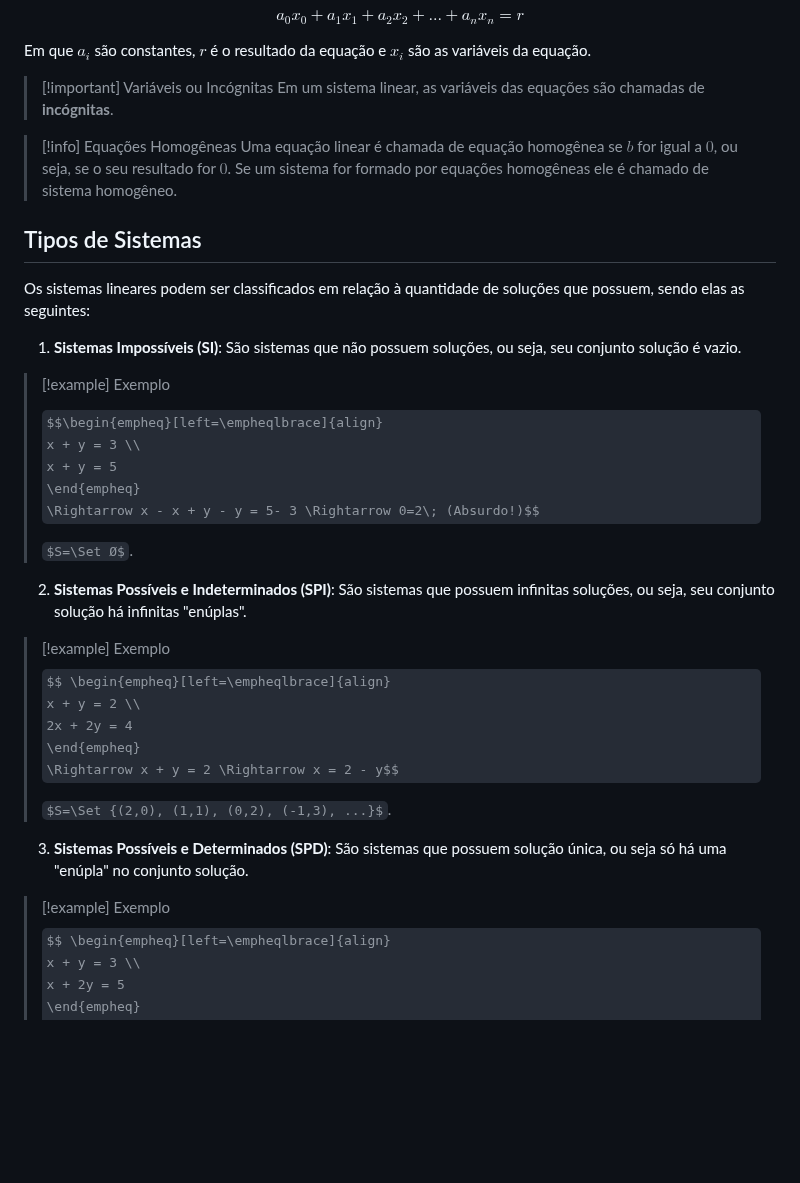
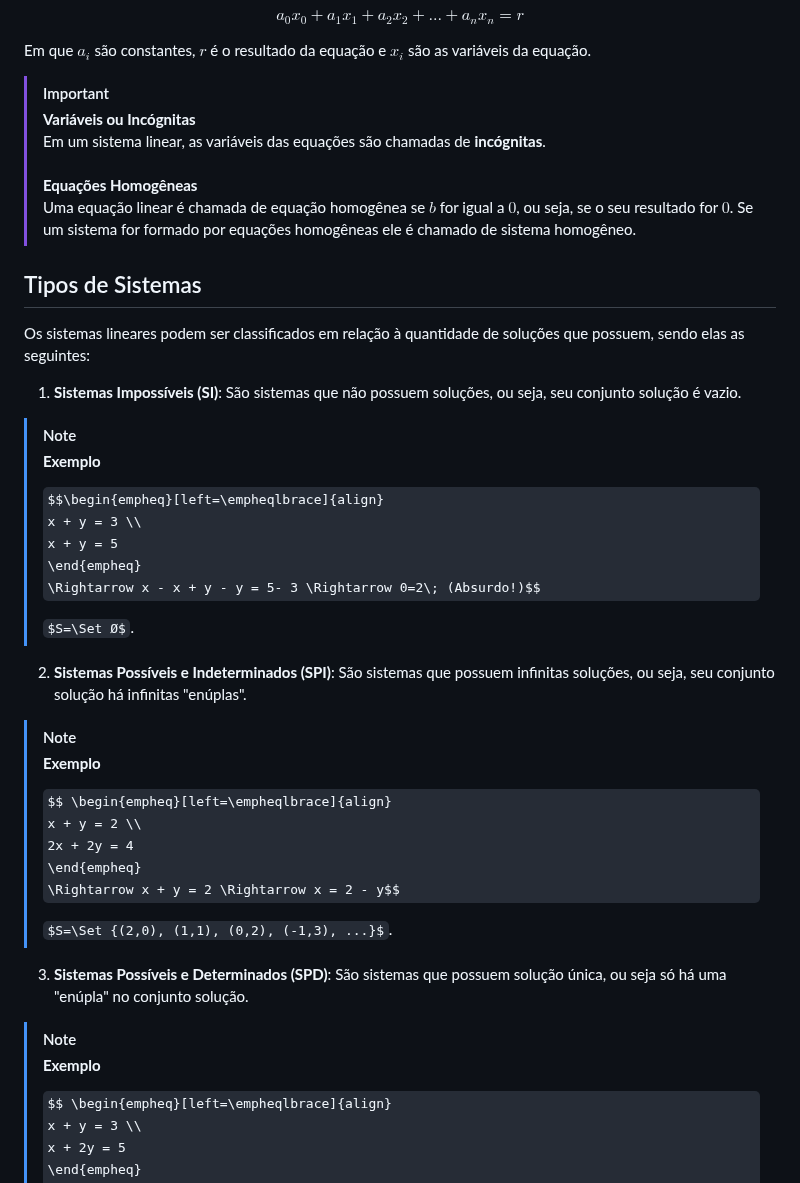
Before and after one commit to Nicky-Name05/Monitoria_algebra_linear, a Markdown page: Sistema Linear.md, the part around one of its changes. Drawn GitHub-style; some formulas as TeX source; blank space fills up the shorter version.

Commit message:
Update Sistema Linear.md with formatting changes

```diff
--- a/Sistema Linear.md
+++ b/Sistema Linear.md
@@ -6,17 +6,20 @@ $$
 
 Em que $a_i$ são constantes, $r$ é o resultado da equação e $x_i$ são as variáveis da equação.
 
->[!important] Variáveis ou Incógnitas
+>[!important]
+>**Variáveis ou Incógnitas**\
 >Em um sistema linear, as variáveis das equações são chamadas de **incógnitas**.
-
->[!info] Equações Homogêneas
+>\
+>\
+>**Equações Homogêneas**\
 >Uma equação linear é chamada de equação homogênea se $b$ for igual a $0$, ou seja, se o seu resultado for $0$. Se um sistema for formado por equações homogêneas ele é chamado de sistema homogêneo.
 
 ## Tipos de Sistemas
 Os sistemas lineares podem ser classificados em relação à quantidade de soluções que possuem, sendo elas as seguintes:
 1. **Sistemas Impossíveis (SI)**: São sistemas que não possuem soluções, ou seja, seu conjunto solução é vazio.
 
->[!example] Exemplo
+>[!note]
+>**Exemplo**
 >
 >$$\begin{empheq}[left=\empheqlbrace]{align}
 x + y = 3 \\
@@ -28,7 +31,9 @@ x + y = 5
 
 2. **Sistemas Possíveis e Indeterminados (SPI)**: São sistemas que possuem infinitas soluções, ou seja, seu conjunto solução há infinitas "enúplas".
 
->[!example] Exemplo
+>[!note]
+>**Exemplo**
+>
 >$$ \begin{empheq}[left=\empheqlbrace]{align}
 x + y = 2 \\
 2x + 2y = 4
@@ -39,7 +44,9 @@ x + y = 2 \\
 
 3. **Sistemas Possíveis e Determinados (SPD)**: São sistemas que possuem solução única, ou seja só há uma "enúpla" no conjunto solução.
 
->[!example] Exemplo
+>[!note]
+>**Exemplo**
+>
 >$$ \begin{empheq}[left=\empheqlbrace]{align}
 x + y = 3 \\
 x + 2y = 5
```
Also changed, not shown: other parts of Sistema Linear.md (+24 -6 lines).
